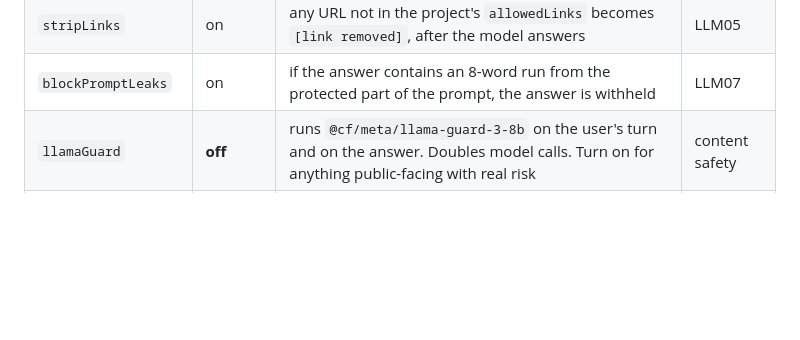
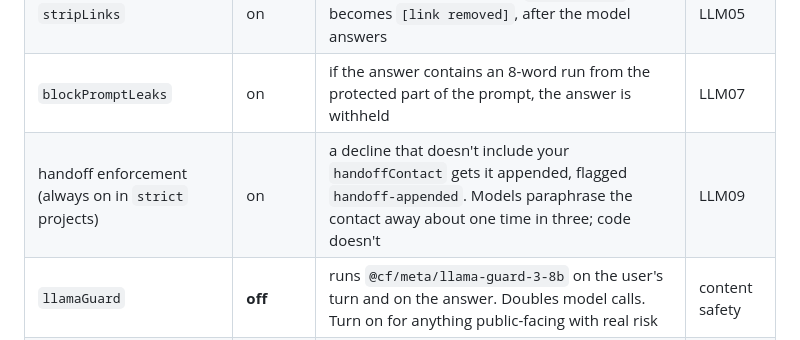
Before and after one commit to JimTyrrell/bot-you-own, a Markdown page: CUSTOMIZE.md, the part around the change. GitHub-like rendering; blank space fills up the shorter version.

Commit message:
docs: handoff enforcement, streaming numbers
Co-Authored-By: Claude Fable 5.1 <noreply@anthropic.com>
Claude-Session: https://claude.ai/code/session_01AZfUzsc1GiTPx9vKQ8y6YD

```diff
--- a/CUSTOMIZE.md
+++ b/CUSTOMIZE.md
@@ -14,6 +14,7 @@ actually hit the limit, not before.
 | `blockInjections` | on | "ignore your instructions…" phrasings get a canned reply and **never reach the model** (saves neurons too) | LLM01, LLM07 |
 | `stripLinks` | on | any URL not in the project's `allowedLinks` becomes `[link removed]`, after the model answers | LLM05 |
 | `blockPromptLeaks` | on | if the answer contains an 8-word run from the protected part of the prompt, the answer is withheld | LLM07 |
+| handoff enforcement (always on in `strict` projects) | on | a decline that doesn't include your `handoffContact` gets it appended, flagged `handoff-appended`. Models paraphrase the contact away about one time in three; code doesn't | LLM09 |
 | `llamaGuard` | **off** | runs `@cf/meta/llama-guard-3-8b` on the user's turn and on the answer. Doubles model calls. Turn on for anything public-facing with real risk | content safety |
 | `maxTurns` / `maxChars` | 12 / 4000 | how much history the model sees | LLM10 |
 
```
